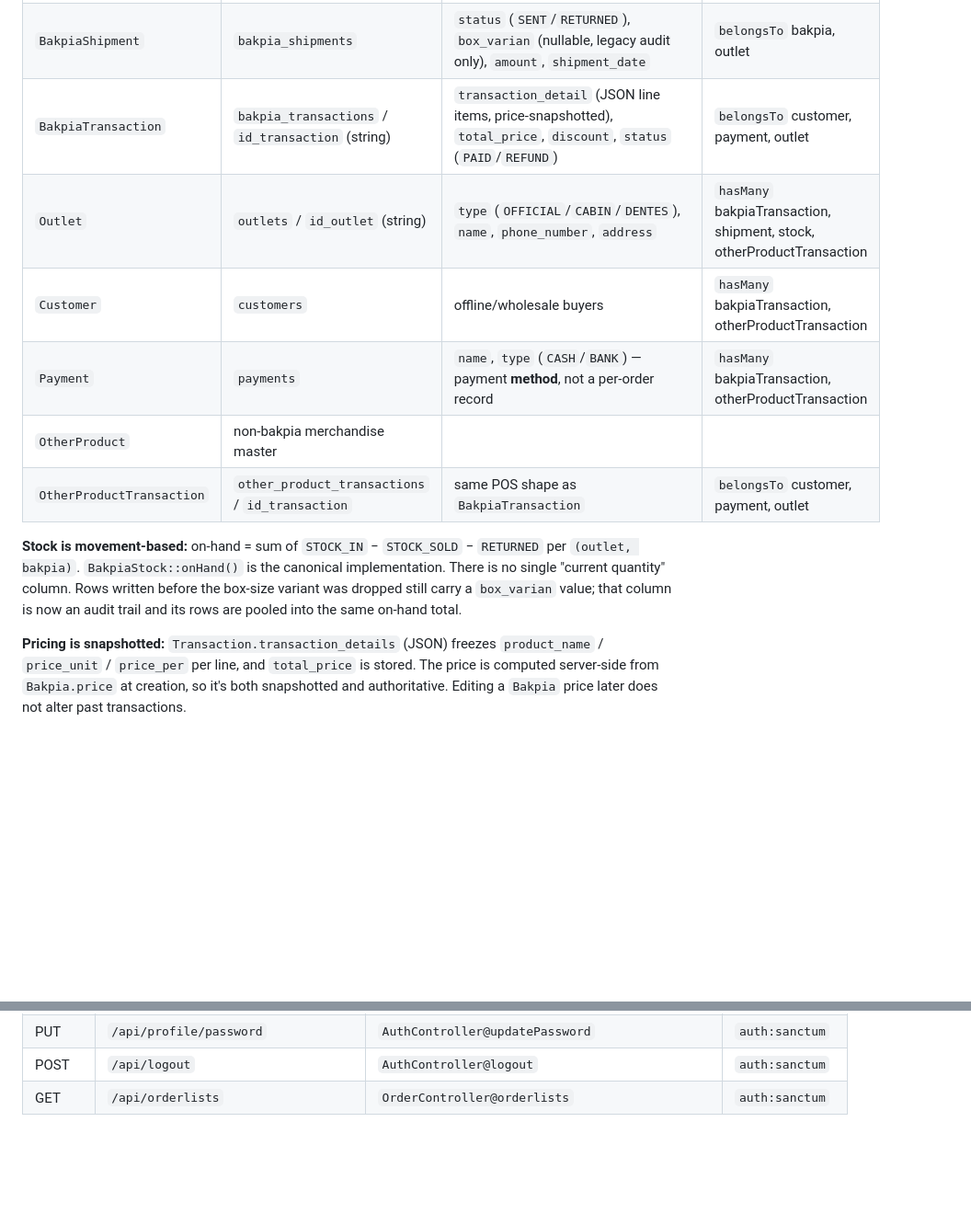
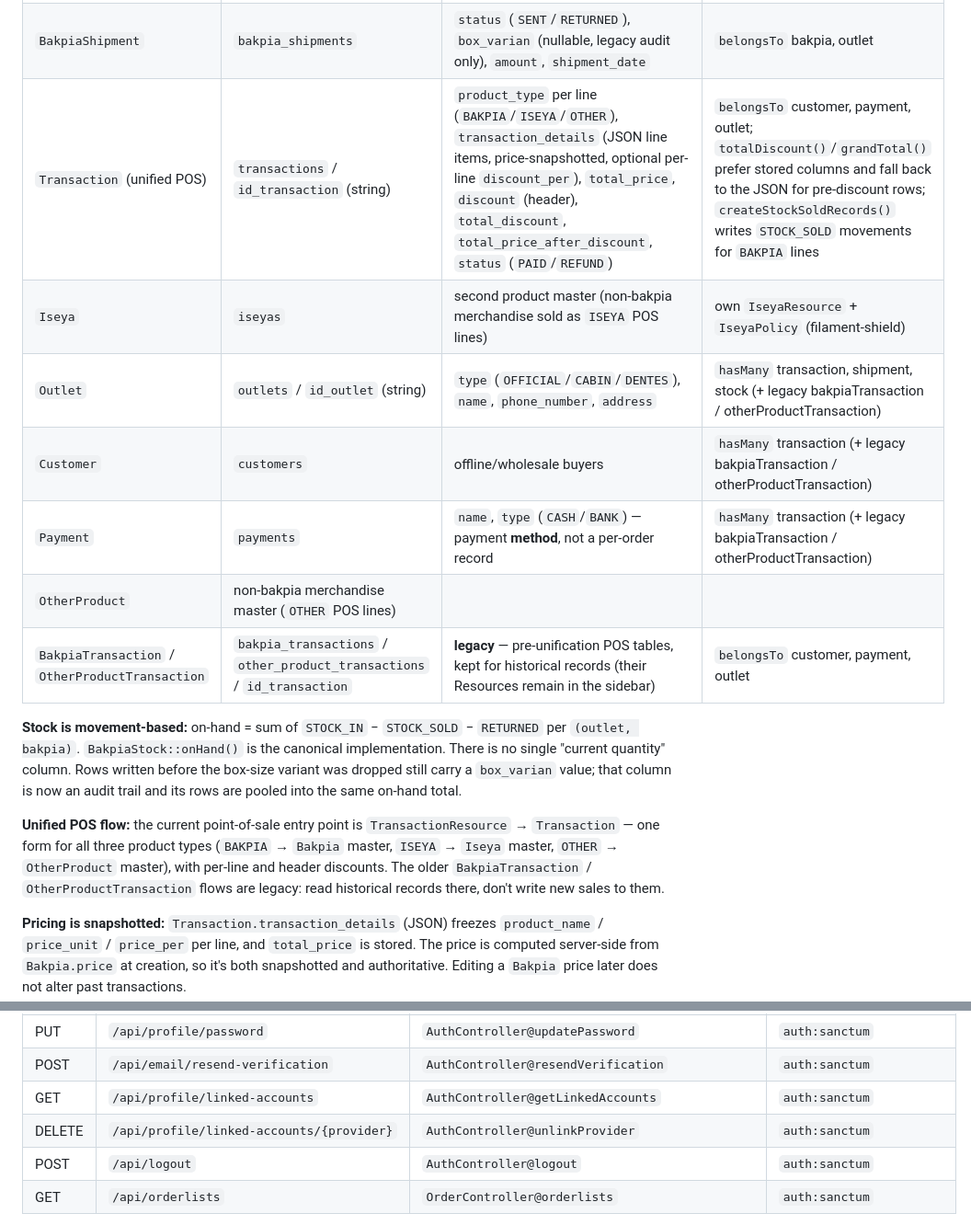
Before and after one commit to alvinChristianto/jurnalbakpia, a Markdown page: CLAUDE.md, 2 parts joined by grey strips. Shown at 92% size. Rendered like a GitHub page; blank space fills up the shorter version.

```diff
--- a/CLAUDE.md
+++ b/CLAUDE.md
@@ -61,14 +64,17 @@ The schema reflects that this is both an internal ERP and an e-commerce backend.
 | `BakpiaProduction` | `bakpia_productions` | `production_status` (`SUCCESS`/`FAIL`), `amount`, `production_date` | `belongsTo` bakpia |
 | `BakpiaStock` | `bakpia_stocks` | `box_varian` (nullable, legacy audit only), `status` (`STOCK_IN`/`STOCK_SOLD`/`RETURNED`), `amount`, `stock_record_date`, `id_transaction` | `belongsTo` bakpia, outlet |
 | `BakpiaShipment` | `bakpia_shipments` | `status` (`SENT`/`RETURNED`), `box_varian` (nullable, legacy audit only), `amount`, `shipment_date` | `belongsTo` bakpia, outlet |
-| `BakpiaTransaction` | `bakpia_transactions` / `id_transaction` (string) | `transaction_detail` (JSON line items, price-snapshotted), `total_price`, `discount`, `status` (`PAID`/`REFUND`) | `belongsTo` customer, payment, outlet |
-| `Outlet` | `outlets` / `id_outlet` (string) | `type` (`OFFICIAL`/`CABIN`/`DENTES`), `name`, `phone_number`, `address` | `hasMany` bakpiaTransaction, shipment, stock, otherProductTransaction |
-| `Customer` | `customers` | offline/wholesale buyers | `hasMany` bakpiaTransaction, otherProductTransaction |
-| `Payment` | `payments` | `name`, `type` (`CASH`/`BANK`) — payment **method**, not a per-order record | `hasMany` bakpiaTransaction, otherProductTransaction |
-| `OtherProduct` | non-bakpia merchandise master | | |
-| `OtherProductTransaction` | `other_product_transactions` / `id_transaction` | same POS shape as `BakpiaTransaction` | `belongsTo` customer, payment, outlet |
+| `Transaction` (unified POS) | `transactions` / `id_transaction` (string) | `product_type` per line (`BAKPIA`/`ISEYA`/`OTHER`), `transaction_details` (JSON line items, price-snapshotted, optional per-line `discount_per`), `total_price`, `discount` (header), `total_discount`, `total_price_after_discount`, `status` (`PAID`/`REFUND`) | `belongsTo` customer, payment, outlet; `totalDiscount()`/`grandTotal()` prefer stored columns and fall back to the JSON for pre-discount rows; `createStockSoldRecords()` writes `STOCK_SOLD` movements for `BAKPIA` lines |
+| `Iseya` | `iseyas` | second product master (non-bakpia merchandise sold as `ISEYA` POS lines) | own `IseyaResource` + `IseyaPolicy` (filament-shield) |
+| `Outlet` | `outlets` / `id_outlet` (string) | `type` (`OFFICIAL`/`CABIN`/`DENTES`), `name`, `phone_number`, `address` | `hasMany` transaction, shipment, stock (+ legacy bakpiaTransaction / otherProductTransaction) |
+| `Customer` | `customers` | offline/wholesale buyers | `hasMany` transaction (+ legacy bakpiaTransaction / otherProductTransaction) |
+| `Payment` | `payments` | `name`, `type` (`CASH`/`BANK`) — payment **method**, not a per-order record | `hasMany` transaction (+ legacy bakpiaTransaction / otherProductTransaction) |
+| `OtherProduct` | non-bakpia merchandise master (`OTHER` POS lines) | | |
+| `BakpiaTransaction` / `OtherProductTransaction` | `bakpia_transactions` / `other_product_transactions` / `id_transaction` | **legacy** — pre-unification POS tables, kept for historical records (their Resources remain in the sidebar) | `belongsTo` customer, payment, outlet |
 
 **Stock is movement-based:** on-hand = sum of `STOCK_IN` − `STOCK_SOLD` − `RETURNED` per `(outlet, bakpia)`. `BakpiaStock::onHand()` is the canonical implementation. There is no single "current quantity" column. Rows written before the box-size variant was dropped still carry a `box_varian` value; that column is now an audit trail and its rows are pooled into the same on-hand total.
+
+**Unified POS flow:** the current point-of-sale entry point is `TransactionResource` → `Transaction` — one form for all three product types (`BAKPIA` → `Bakpia` master, `ISEYA` → `Iseya` master, `OTHER` → `OtherProduct` master), with per-line and header discounts. The older `BakpiaTransaction` / `OtherProductTransaction` flows are legacy: read historical records there, don't write new sales to them.
 
 **Pricing is snapshotted:** `Transaction.transaction_details` (JSON) freezes `product_name` / `price_unit` / `price_per` per line, and `total_price` is stored. The price is computed server-side from `Bakpia.price` at creation, so it's both snapshotted and authoritative. Editing a `Bakpia` price later does not alter past transactions.
 
@@ -108,4 +122,7 @@ Current surface (keep it small):
 | PUT | `/api/profile/password` | `AuthController@updatePassword` | `auth:sanctum` |
+| POST | `/api/email/resend-verification` | `AuthController@resendVerification` | `auth:sanctum` |
+| GET | `/api/profile/linked-accounts` | `AuthController@getLinkedAccounts` | `auth:sanctum` |
+| DELETE | `/api/profile/linked-accounts/{provider}` | `AuthController@unlinkProvider` | `auth:sanctum` |
 | POST | `/api/logout` | `AuthController@logout` | `auth:sanctum` |
 | GET | `/api/orderlists` | `OrderController@orderlists` | `auth:sanctum` |
 
```
Also changed, not shown: other parts of CLAUDE.md (+34 -10 lines).
